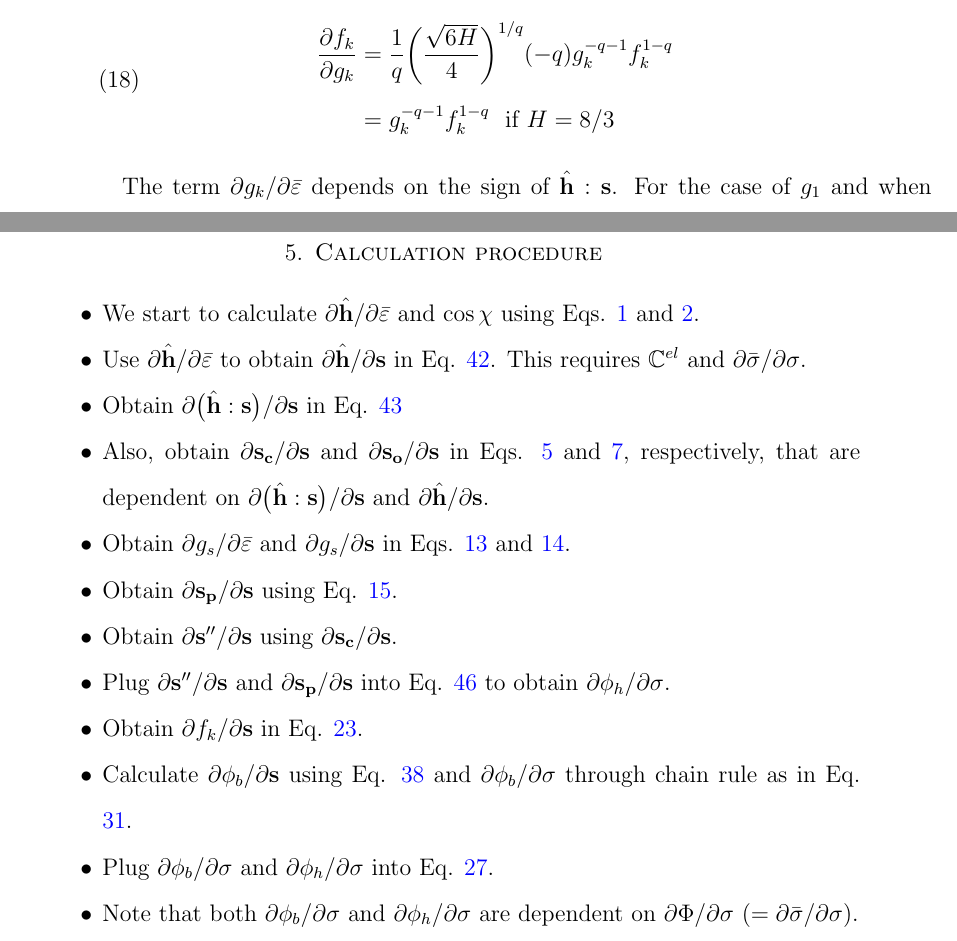
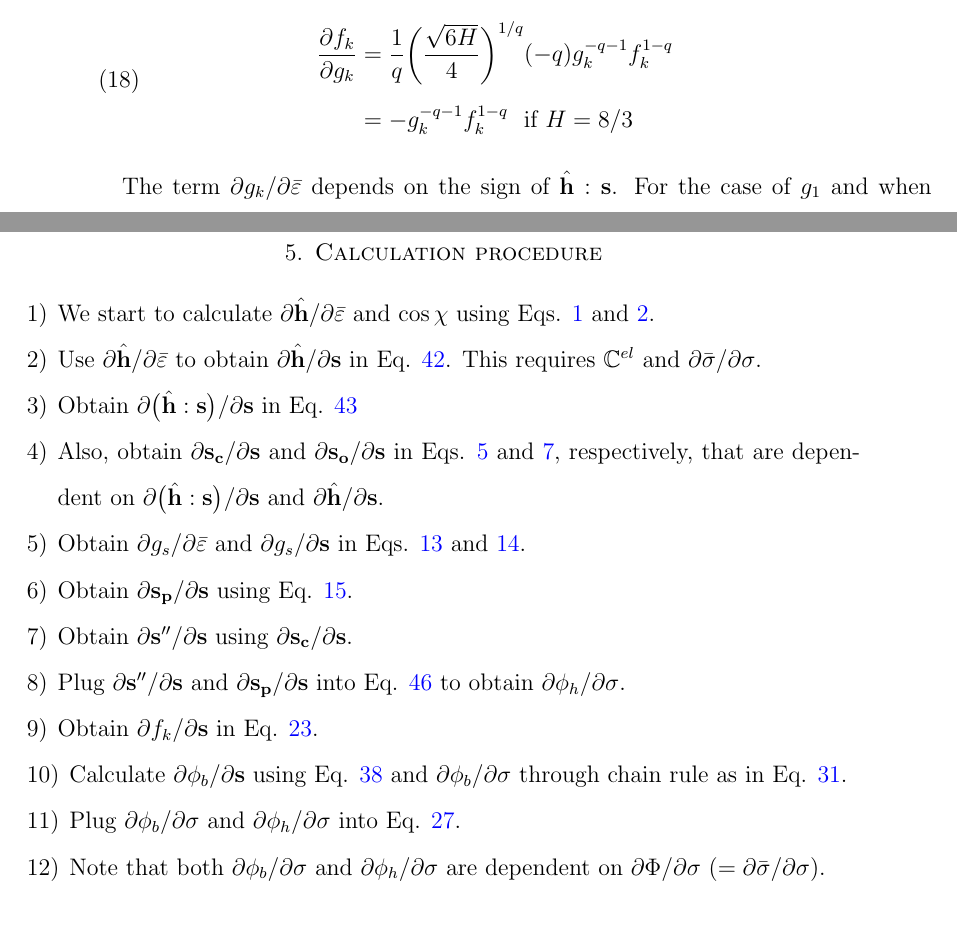
Before and after one commit to youngung/abaqusPy, a LaTeX paper (doc/man.tex): two parts of pages 4 and 11 of 12, joined at a grey line, cut so that both start at the same text. Compiled offline with pdfLaTeX.

Commit message:
Pushing to remote to continue on Pal

```diff
--- a/doc/man.tex
+++ b/doc/man.tex
@@ -352,7 +352,7 @@ This allows the application of the chain rule such as
   \label{eq:fk2}
   \begin{split}
   \frac{\partial f_k}{\partial{g_k}} &= \frac{1}{q}   \bigg(\frac{\sqrt{6H}}{4} \bigg)^{1/q}  (-q) g_k^{-q-1}    f_k^{1-q}\\
-  &=g_k^{-q-1} f_k^{1-q}  \ \text{  if } H=8/3
+  &=-g_k^{-q-1} f_k^{1-q}  \ \text{  if } H=8/3
   \end{split}
 \end{eqnarray}
 
@@ -609,9 +609,8 @@ Likewise, $\partial\phi_h/\partial\sigma$ shown in Eq. \ref{eq:derv3} is more ex
 \newpage
 \section{Calculation procedure}
 \label{sec:prc}
-
-\begin{itemize}
-\item We start to calculate $\partial \hat{\mathbf{h}}/\partial \bar{\varepsilon}$ and $\cos\chi$ using Eqs. \ref{eq:coschi} and \ref{eq:dmicro1}.
+  \begin{enumerate}[1)]
+    \item We start to calculate $\partial \hat{\mathbf{h}}/\partial \bar{\varepsilon}$ and $\cos\chi$ using Eqs. \ref{eq:coschi} and \ref{eq:dmicro1}.
 \item Use $\partial \hat{\mathbf{h}}/\partial \bar{\varepsilon}$ to obtain $\partial \hat{\mathbf{h}}/\partial \mathbf{s}$ in Eq. \ref{eq:dphib6}. This requires $\mathbb{C}^{el}$ and $\partial\bar{\sigma}/\partial\mathbf{\sigma}$.
 \item Obtain $\partial\big(\hat{\mathbf{h}}:\mathbf{s}\big)/\partial \mathbf{s}$ in Eq. \ref{eq:dphib6_1}
 \item Also, obtain $\partial \mathbf{s_c}/\partial \mathbf{s}$ and $\partial \mathbf{s_o}/\partial\mathbf{s}$ in Eqs. \ref{eq:decomp2} and \ref{eq:decomp4}, respectively, that are dependent on $\partial \big(\hat{\mathbf{h}}:\mathbf{s}\big)/\partial\mathbf{s}$ and $\partial \hat{\mathbf{h}}/\partial\mathbf{s}$.
@@ -622,8 +621,8 @@ Likewise, $\partial\phi_h/\partial\sigma$ shown in Eq. \ref{eq:derv3} is more ex
 \item Obtain $\partial f_k/\partial \mathbf{s}$ in Eq. \ref{eq:dphib8}.
 \item Calculate $\partial \phi_b/\partial \mathbf{s}$ using Eq. \ref{eq:dphib1_} and $\partial \phi_b/\partial \mathbf{\sigma}$ through chain rule as in Eq. \ref{eq:derv4}.
 \item Plug $\partial \phi_b/\partial\mathbf{\sigma}$ and $\partial\phi_h/\partial\mathbf{\sigma}$ into Eq. \ref{eq:hah_deriv}.
-  \item Note that both $\partial \phi_b/\partial\mathbf{\sigma}$ and $\partial\phi_h/\partial\mathbf{\sigma}$ are dependent on $\partial\Phi/\partial\mathbf{\sigma}\ (=\partial\bar{\sigma}/\partial\mathbf{\sigma})$.
-\end{itemize}
+\item Note that both $\partial \phi_b/\partial\mathbf{\sigma}$ and $\partial\phi_h/\partial\mathbf{\sigma}$ are dependent on $\partial\Phi/\partial\mathbf{\sigma}\ (=\partial\bar{\sigma}/\partial\mathbf{\sigma})$.
+  \end{enumerate}
 
 
 
```
Also changed, not shown: 3 other files.
